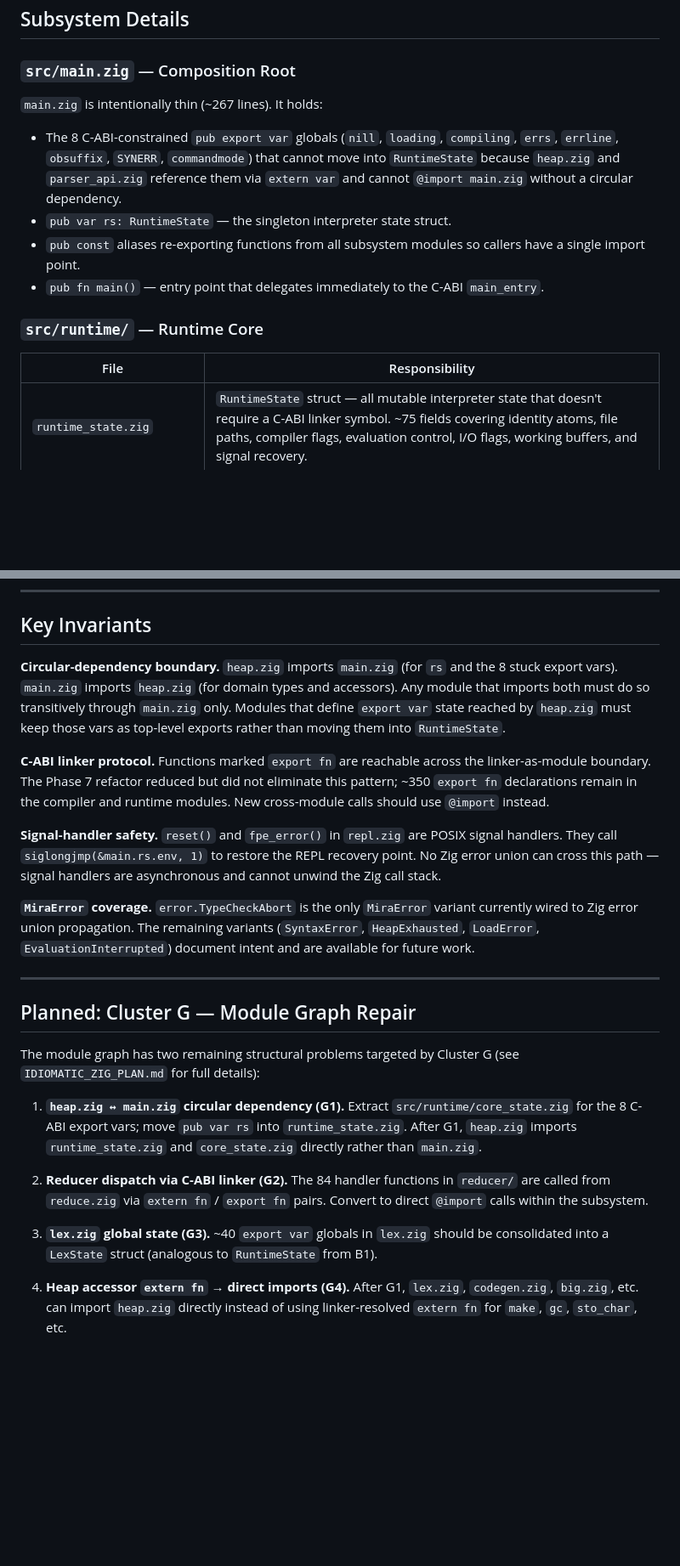
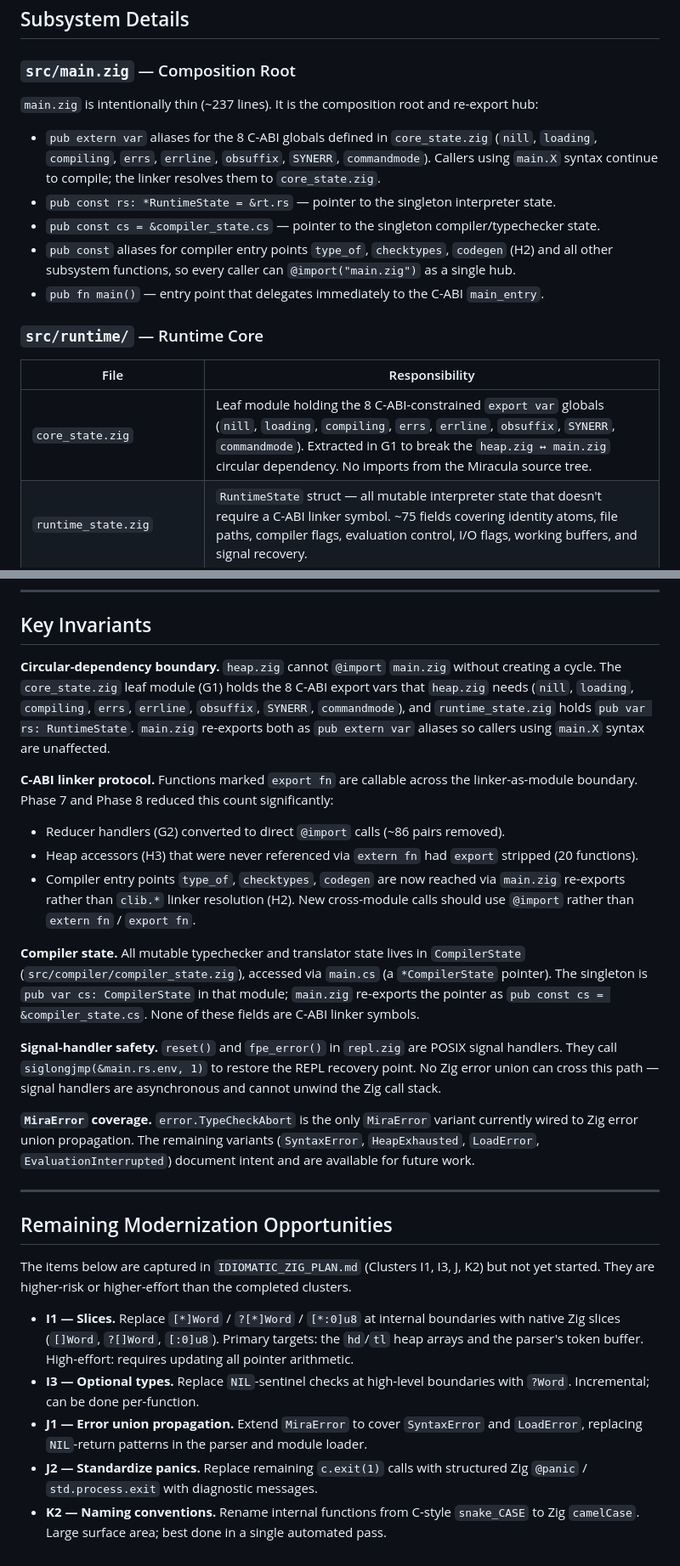
Before and after one commit to pkreyenhop/Miracula, a Markdown page: docs/ARCHITECTURE.md, 2 parts joined by grey strips. Shown at 85% size. GitHub-like rendering; blank space fills up the shorter version.

Commit message:
Docs: Update ARCHITECTURE.md to reflect Phase 7+8 completed state
- Add core_state.zig and compiler_state.zig entries to the subsystem tables
- Update main.zig description to reflect H2 re-exports and cs pointer
- Rewrite Key Invariants to describe the actual G1 module boundary,
  current C-ABI linker protocol after H2/H3 reductions, and CompilerState
- Replace stale "Planned: Cluster G" section with accurate "Remaining
  Modernization Opportunities" listing I1, I3, J1, J2, K2

Co-Authored-By: Claude Sonnet 4.6 <noreply@anthropic.com>

```diff
--- a/docs/ARCHITECTURE.md
+++ b/docs/ARCHITECTURE.md
@@ -52,21 +52,22 @@ data flows through the compiler pipeline to the graph reduction execution engine
 
 ### `src/main.zig` — Composition Root
 
-`main.zig` is intentionally thin (~267 lines). It holds:
+`main.zig` is intentionally thin (~237 lines). It is the composition root and re-export hub:
 
-- The 8 C-ABI-constrained `pub export var` globals (`nill`, `loading`, `compiling`, `errs`,
-  `errline`, `obsuffix`, `SYNERR`, `commandmode`) that cannot move into `RuntimeState`
-  because `heap.zig` and `parser_api.zig` reference them via `extern var` and cannot
-  `@import main.zig` without a circular dependency.
-- `pub var rs: RuntimeState` — the singleton interpreter state struct.
-- `pub const` aliases re-exporting functions from all subsystem modules so callers have a
-  single import point.
+- `pub extern var` aliases for the 8 C-ABI globals defined in `core_state.zig` (`nill`,
+  `loading`, `compiling`, `errs`, `errline`, `obsuffix`, `SYNERR`, `commandmode`).  Callers
+  using `main.X` syntax continue to compile; the linker resolves them to `core_state.zig`.
+- `pub const rs: *RuntimeState = &rt.rs` — pointer to the singleton interpreter state.
+- `pub const cs = &compiler_state.cs` — pointer to the singleton compiler/typechecker state.
+- `pub const` aliases for compiler entry points `type_of`, `checktypes`, `codegen` (H2) and
+  all other subsystem functions, so every caller can `@import("main.zig")` as a single hub.
 - `pub fn main()` — entry point that delegates immediately to the C-ABI `main_entry`.
 
 ### `src/runtime/` — Runtime Core
 
 | File | Responsibility |
 |------|----------------|
+| `core_state.zig` | Leaf module holding the 8 C-ABI-constrained `export var` globals (`nill`, `loading`, `compiling`, `errs`, `errline`, `obsuffix`, `SYNERR`, `commandmode`). Extracted in G1 to break the `heap.zig ↔ main.zig` circular dependency. No imports from the Miracula source tree. |
 | `runtime_state.zig` | `RuntimeState` struct — all mutable interpreter state that doesn't require a C-ABI linker symbol. ~75 fields covering identity atoms, file paths, compiler flags, evaluation control, I/O flags, working buffers, and signal recovery. |
 | `heap.zig` | Cell allocation space and mark-and-sweep GC. Exports typed domain wrappers (`FileNode`, `Identifier`, `TypeRef`, `NodeRef`) and accessor functions (`fil_time`, `id_type`, etc.). The `hd`/`tl`/`tag` arrays are the raw heap storage. |
 | `errors.zig` | `MiraError` error set (`SyntaxError`, `TypeCheckAbort`, `HeapExhausted`, `LoadError`, `EvaluationInterrupted`). Documents the POSIX signal-handler constraint: `siglongjmp` paths cannot be replaced with error unions. |
@@ -129,44 +131,49 @@ data flows through the compiler pipeline to the graph reduction execution engine
 
 ## Key Invariants
 
-**Circular-dependency boundary.** `heap.zig` imports `main.zig` (for `rs` and the 8 stuck
-export vars). `main.zig` imports `heap.zig` (for domain types and accessors). Any module
-that imports both must do so transitively through `main.zig` only. Modules that define
-`export var` state reached by `heap.zig` must keep those vars as top-level exports rather
-than moving them into `RuntimeState`.
+**Circular-dependency boundary.** `heap.zig` cannot `@import` `main.zig` without creating
+a cycle.  The `core_state.zig` leaf module (G1) holds the 8 C-ABI export vars that `heap.zig`
+needs (`nill`, `loading`, `compiling`, `errs`, `errline`, `obsuffix`, `SYNERR`, `commandmode`),
+and `runtime_state.zig` holds `pub var rs: RuntimeState`.  `main.zig` re-exports both as
+`pub extern var` aliases so callers using `main.X` syntax are unaffected.
 
-**C-ABI linker protocol.** Functions marked `export fn` are reachable across the
-linker-as-module boundary. The Phase 7 refactor reduced but did not eliminate this pattern;
-~350 `export fn` declarations remain in the compiler and runtime modules. New cross-module
-calls should use `@import` instead.
+**C-ABI linker protocol.** Functions marked `export fn` are callable across the
+linker-as-module boundary.  Phase 7 and Phase 8 reduced this count significantly:
+- Reducer handlers (G2) converted to direct `@import` calls (~86 pairs removed).
+- Heap accessors (H3) that were never referenced via `extern fn` had `export` stripped (20 functions).
+- Compiler entry points `type_of`, `checktypes`, `codegen` are now reached via `main.zig`
+  re-exports rather than `clib.*` linker resolution (H2).
+New cross-module calls should use `@import` rather than `extern fn` / `export fn`.
+
+**Compiler state.** All mutable typechecker and translator state lives in `CompilerState`
+(`src/compiler/compiler_state.zig`), accessed via `main.cs` (a `*CompilerState` pointer).
+The singleton is `pub var cs: CompilerState` in that module; `main.zig` re-exports the pointer
+as `pub const cs = &compiler_state.cs`.  None of these fields are C-ABI linker symbols.
 
 **Signal-handler safety.** `reset()` and `fpe_error()` in `repl.zig` are POSIX signal
-handlers. They call `siglongjmp(&main.rs.env, 1)` to restore the REPL recovery point.
+handlers.  They call `siglongjmp(&main.rs.env, 1)` to restore the REPL recovery point.
 No Zig error union can cross this path — signal handlers are asynchronous and cannot
 unwind the Zig call stack.
 
 **`MiraError` coverage.** `error.TypeCheckAbort` is the only `MiraError` variant currently
-wired to Zig error union propagation. The remaining variants (`SyntaxError`, `HeapExhausted`,
+wired to Zig error union propagation.  The remaining variants (`SyntaxError`, `HeapExhausted`,
 `LoadError`, `EvaluationInterrupted`) document intent and are available for future work.
 
 ---
 
-## Planned: Cluster G — Module Graph Repair
+## Remaining Modernization Opportunities
 
-The module graph has two remaining structural problems targeted by Cluster G
-(see `IDIOMATIC_ZIG_PLAN.md` for full details):
+The items below are captured in `IDIOMATIC_ZIG_PLAN.md` (Clusters I1, I3, J, K2) but not
+yet started.  They are higher-risk or higher-effort than the completed clusters.
 
-1. **`heap.zig ↔ main.zig` circular dependency (G1).** Extract `src/runtime/core_state.zig`
-   for the 8 C-ABI export vars; move `pub var rs` into `runtime_state.zig`. After G1,
-   `heap.zig` imports `runtime_state.zig` and `core_state.zig` directly rather than `main.zig`.
-
-2. **Reducer dispatch via C-ABI linker (G2).** The 84 handler functions in `reducer/` are
-   called from `reduce.zig` via `extern fn` / `export fn` pairs. Convert to direct `@import`
-   calls within the subsystem.
-
-3. **`lex.zig` global state (G3).** ~40 `export var` globals in `lex.zig` should be
-   consolidated into a `LexState` struct (analogous to `RuntimeState` from B1).
-
-4. **Heap accessor `extern fn` → direct imports (G4).** After G1, `lex.zig`, `codegen.zig`,
-   `big.zig`, etc. can import `heap.zig` directly instead of using linker-resolved `extern fn`
-   for `make`, `gc`, `sto_char`, etc.
+- **I1 — Slices.** Replace `[*]Word` / `?[*]Word` / `[*:0]u8` at internal boundaries with
+  native Zig slices (`[]Word`, `?[]Word`, `[:0]u8`).  Primary targets: the `hd`/`tl` heap
+  arrays and the parser's token buffer.  High-effort: requires updating all pointer arithmetic.
+- **I3 — Optional types.** Replace `NIL`-sentinel checks at high-level boundaries with
+  `?Word`.  Incremental; can be done per-function.
+- **J1 — Error union propagation.** Extend `MiraError` to cover `SyntaxError` and
+  `LoadError`, replacing `NIL`-return patterns in the parser and module loader.
+- **J2 — Standardize panics.** Replace remaining `c.exit(1)` calls with structured Zig
+  `@panic` / `std.process.exit` with diagnostic messages.
+- **K2 — Naming conventions.** Rename internal functions from C-style `snake_CASE` to Zig
+  `camelCase`.  Large surface area; best done in a single automated pass.
```
Also changed, not shown: other parts of docs/ARCHITECTURE.md (+1 -0 lines).
